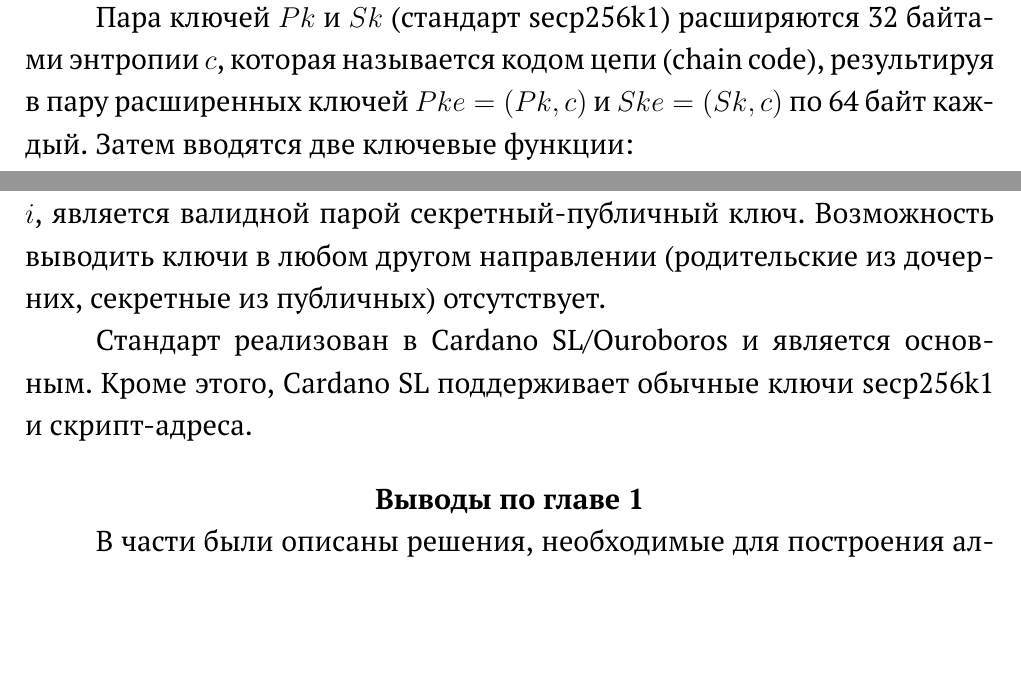
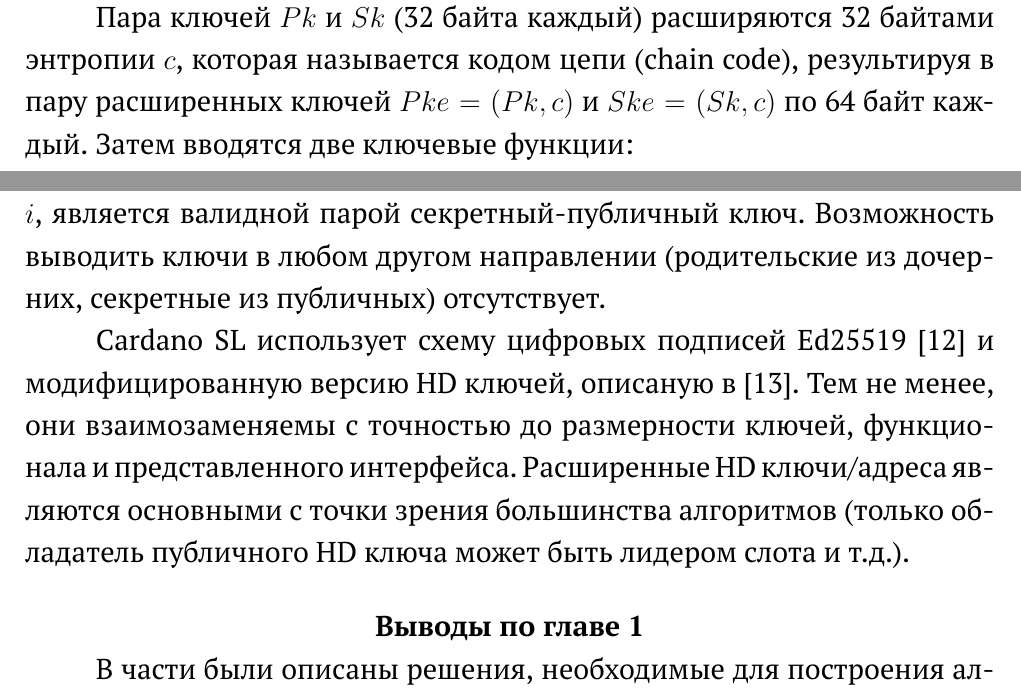
Before and after one commit to volhovM/thesis-bs-itmo, a LaTeX thesis (thesis.tex): two parts of page 18 of 33 before the commit and two parts of page 18 of 34 after it, joined at a grey line, cut so that both start at the same text, the shorter picture padded with empty space. Compiled offline with pdfLaTeX; a LaTeX package or settings file that is missing is left out.

Commit message:
Fix references on HD wallets part (ed25519)

```diff
--- a/thesis.tex
+++ b/thesis.tex
@@ -509,7 +509,7 @@ Deterministic Wallets) было предложено в рамках BIP32 \cite
 и предлагает расширение схемы подписей secp256k \cite{sec20002},
 решающее проблему дублирования секретных ключей на разных устройствах.
 
-Пара ключей $Pk$ и $Sk$ (стандарт secp256k1) расширяются 32 байтами
+Пара ключей $Pk$ и $Sk$ (32 байта каждый) расширяются 32 байтами
 энтропии $c$, которая называется кодом цепи (chain code), результируя
 в пару расширенных ключей $Pke = (Pk, c)$ и $Ske = (Sk, c)$ по 64 байт
 каждый. Затем вводятся две ключевые функции:
@@ -525,14 +525,18 @@ Deterministic Wallets) было предложено в рамках BIP32 \cite
 \end{enumerate}
 
 Функции $CKDpriv$ и $CKDpub$ построены таким образом, что каждая
-расширенная пара $\langle Ske,Pke \rangle$, полученная с их помощью для
-одного $i$, является валидной парой секретный-публичный
+расширенная пара $\langle Ske,Pke \rangle$, полученная с их помощью
+для одного $i$, является валидной парой секретный-публичный
 ключ. Возможность выводить ключи в любом другом направлении
 (родительские из дочерних, секретные из публичных) отсутствует.
 
-Стандарт реализован в Cardano SL/Ouroboros и является основным. Кроме
-этого, Cardano SL поддерживает обычные ключи secp256k1 и
-скрипт-адреса.
+Cardano SL использует схему цифровых подписей Ed25519
+\cite{bernstein2012high} и модифицированную версию HD ключей, описаную
+в \cite{ed25519hd}. Тем не менее, они взаимозаменяемы с точностью до
+размерности ключей, функционала и представленного
+интерфейса. Расширенные HD ключи/адреса являются основными с точки
+зрения большинства алгоритмов (только обладатель публичного HD ключа
+может быть лидером слота и т.д.).
 
 \chapterconclusion
 
```
Also changed, not shown: custom.bib (+16 -0 lines), 1 other file.
